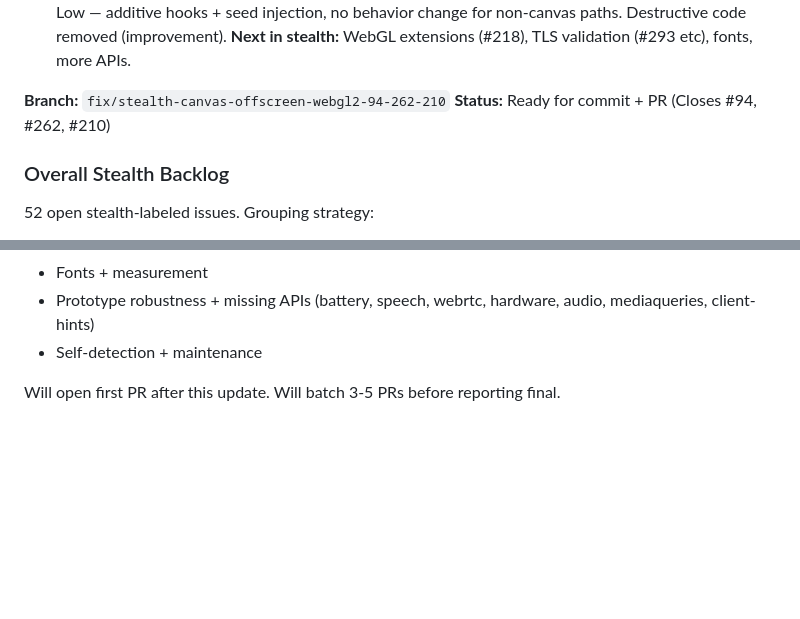
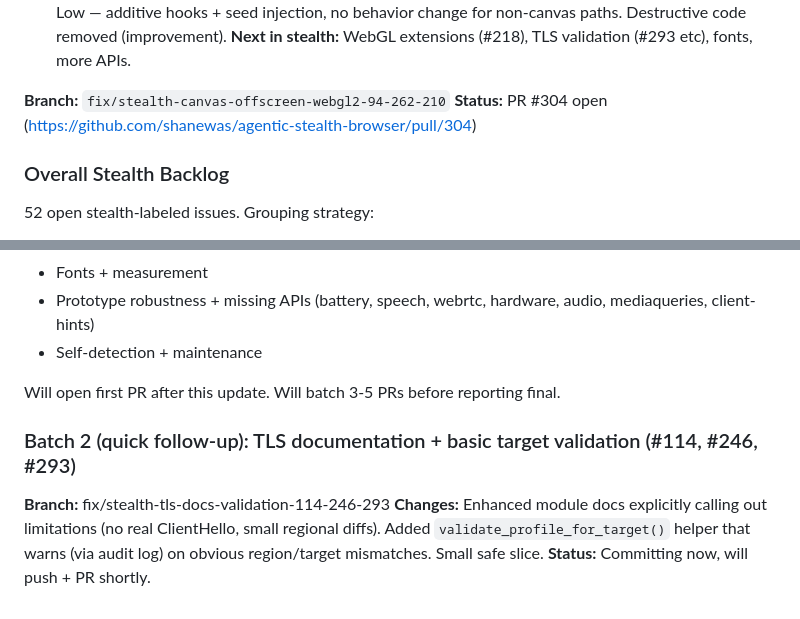
Before and after one commit to shanewas/agentic-stealth-browser, a Markdown page: PHASE8_FIX_CAMPAIGN.md, 2 parts joined by grey strips. Rendered like a GitHub page; blank space fills up the shorter version.

```diff
--- a/PHASE8_FIX_CAMPAIGN.md
+++ b/PHASE8_FIX_CAMPAIGN.md
@@ -107,7 +107,7 @@
 **Next in stealth:** WebGL extensions (#218), TLS validation (#293 etc), fonts, more APIs.
 
 **Branch:** `fix/stealth-canvas-offscreen-webgl2-94-262-210`
-**Status:** Ready for commit + PR (Closes #94, #262, #210)
+**Status:** PR #304 open (https://github.com/shanewas/agentic-stealth-browser/pull/304)
 
 ### Overall Stealth Backlog
 52 open stealth-labeled issues. Grouping strategy:
@@ -119,3 +119,8 @@
 - Self-detection + maintenance
 
 Will open first PR after this update. Will batch 3-5 PRs before reporting final.
+
+### Batch 2 (quick follow-up): TLS documentation + basic target validation (#114, #246, #293)
+**Branch:** fix/stealth-tls-docs-validation-114-246-293
+**Changes:** Enhanced module docs explicitly calling out limitations (no real ClientHello, small regional diffs). Added `validate_profile_for_target()` helper that warns (via audit log) on obvious region/target mismatches. Small safe slice.
+**Status:** Committing now, will push + PR shortly.
```
